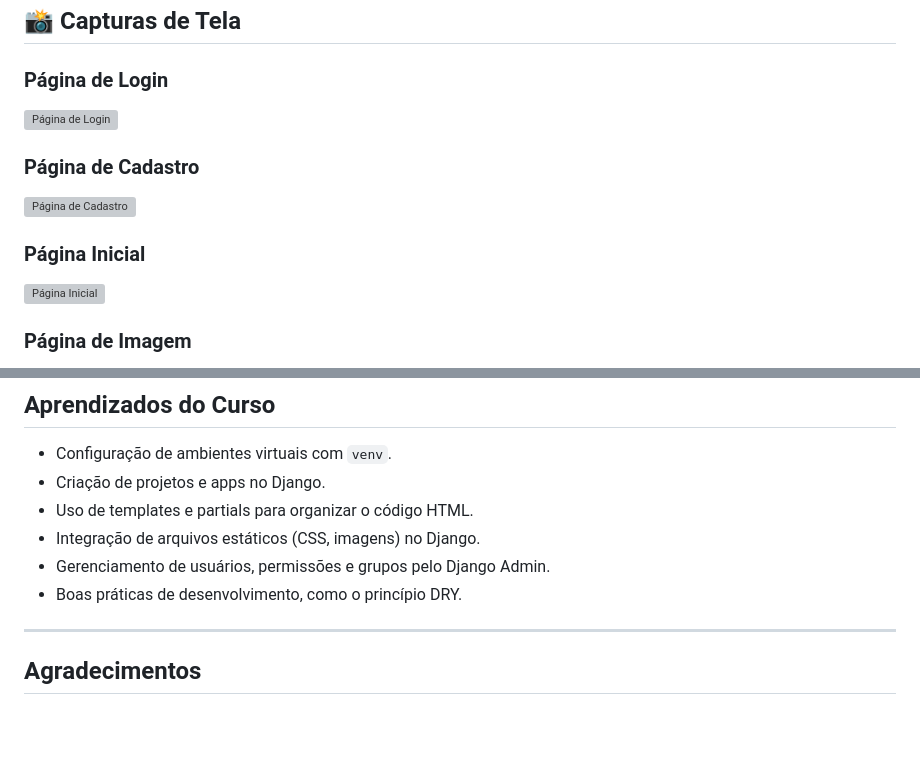
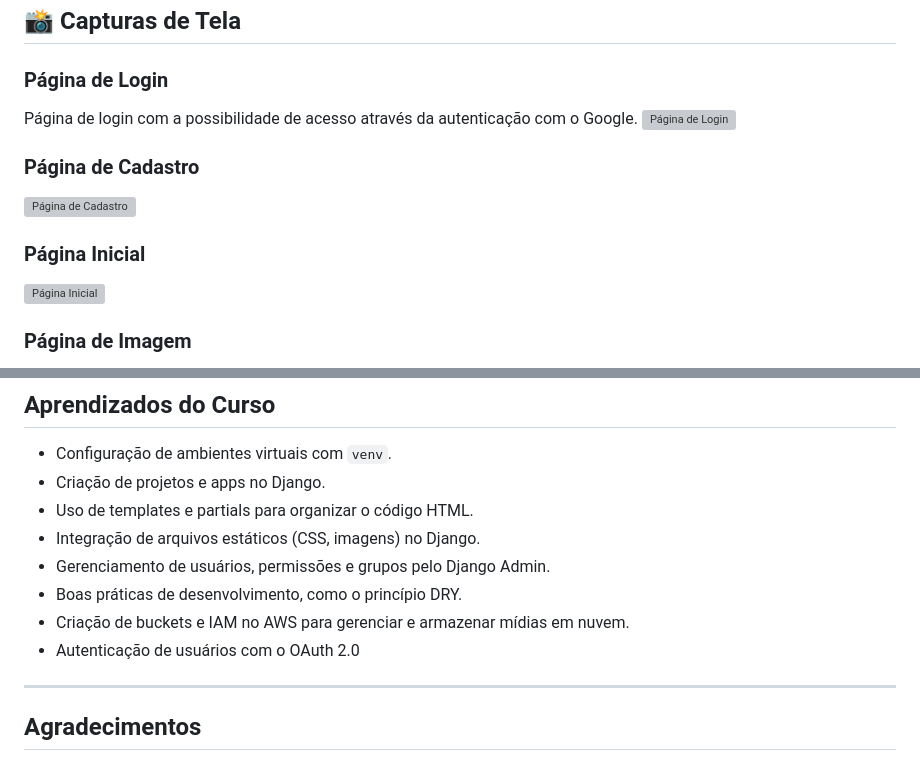
Before and after one commit to reulyson/alura-space, a Markdown page: README.md, 2 parts joined by grey strips. Drawn GitHub-style; blank space fills up the shorter version; grey boxes are pictures that could not be loaded.

```diff
--- a/README.md
+++ b/README.md
@@ -166,7 +207,8 @@ alura-space/
 ## 📸 **Capturas de Tela**
 
 ### Página de Login
-![Página de Login](https://github.com/user-attachments/assets/d338f7b7-18f1-4a80-919f-67a26debab34)
+Página de login com a possibilidade de acesso através da autenticação com o Google.
+![Página de Login](https://github.com/user-attachments/assets/7a443779-923b-4fc0-a5f8-20945c872d3b)
 
 ### Página de Cadastro
 ![Página de Cadastro](https://github.com/user-attachments/assets/fa2f7283-2aa0-4c8c-a905-f8d01d409905)
@@ -212,6 +257,8 @@ Já selecionando imagem adicionada por ele mesmo o botão de 'Excluir' fica disp
 - Integração de arquivos estáticos (CSS, imagens) no Django.
 - Gerenciamento de usuários, permissões e grupos pelo Django Admin.
 - Boas práticas de desenvolvimento, como o princípio DRY.
+- Criação de buckets e IAM no AWS para gerenciar e armazenar mídias em nuvem.
+- Autenticação de usuários com o OAuth 2.0
 
 ---
 
```
Also changed, not shown: other parts of README.md (+87 -43 lines).
